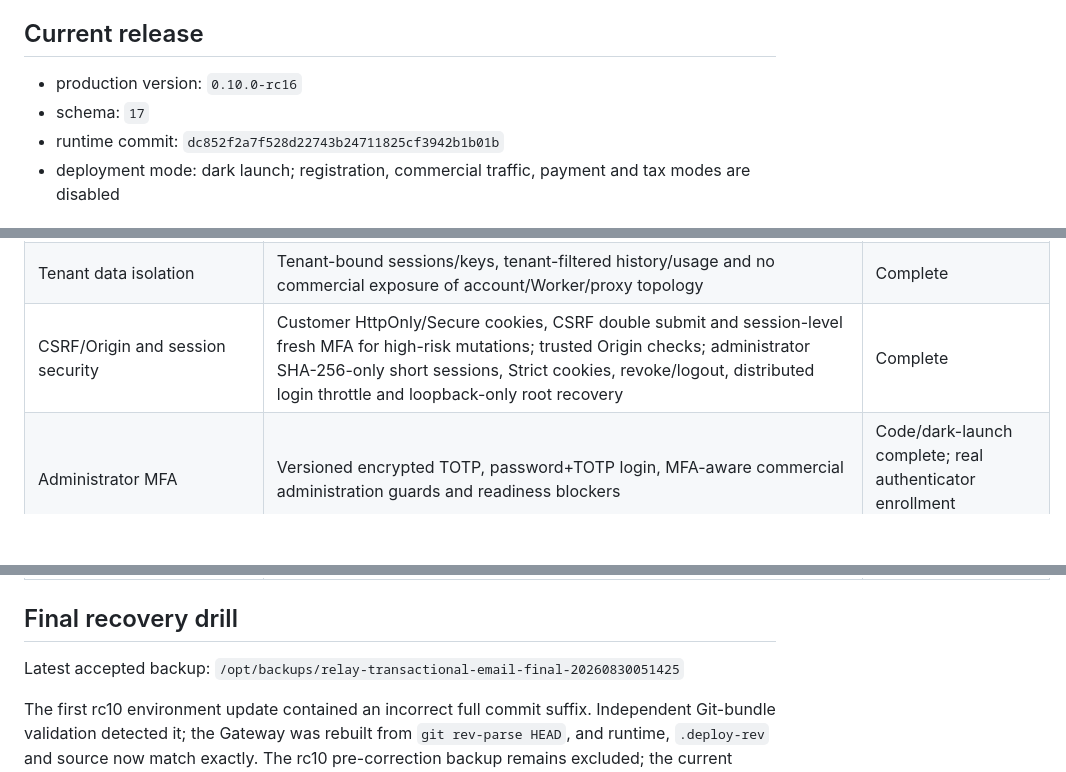
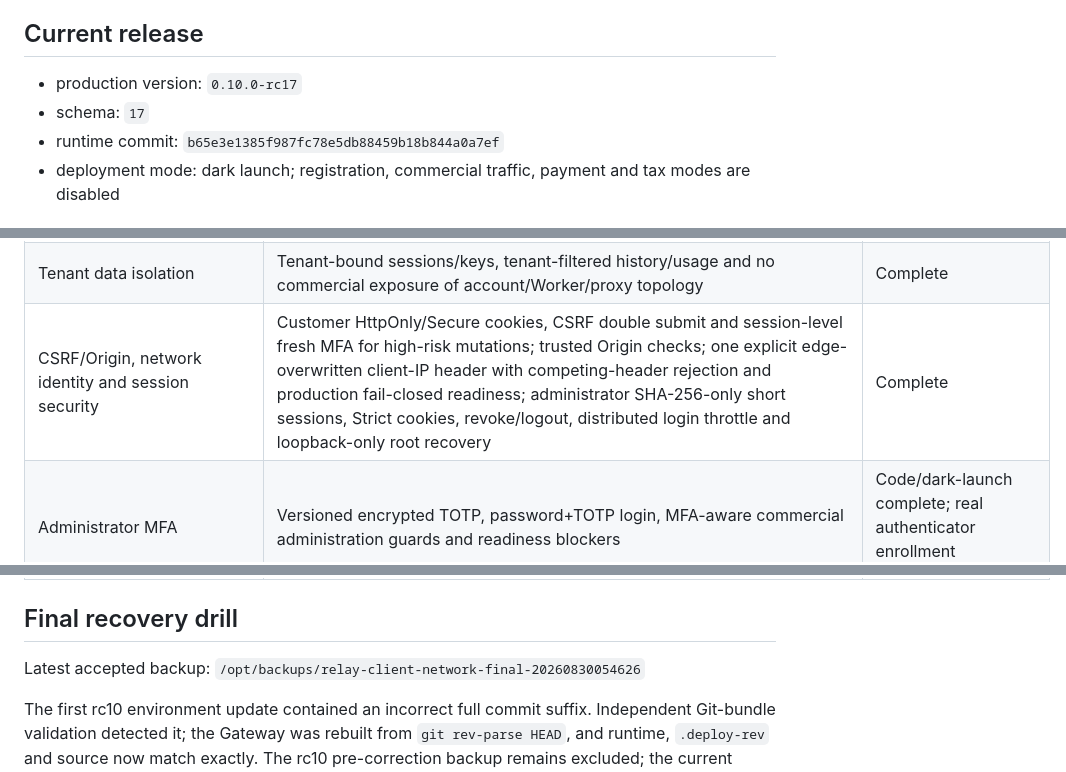
Before and after one commit to leilei6878-spec/relay-web-api, a Markdown page: docs/COMMERCIAL_COMPLETION_AUDIT.md, 3 parts joined by grey strips. GitHub-like rendering; blank space fills up the shorter version.

Commit message:
docs: record trusted client network acceptance

```diff
--- a/docs/COMMERCIAL_COMPLETION_AUDIT.md
+++ b/docs/COMMERCIAL_COMPLETION_AUDIT.md
@@ -8,9 +8,9 @@ complete when only design intent or a narrow test exists.
 
 ## Current release
 
-- production version: `0.10.0-rc16`
+- production version: `0.10.0-rc17`
 - schema: `17`
-- runtime commit: `dc852f2a7f528d22743b24711825cf3942b1b01b`
+- runtime commit: `b65e3e1385f987fc78e5db88459b18b844a0a7ef`
 - deployment mode: dark launch; registration, commercial traffic, payment and
   tax modes are disabled
 
@@ -30,7 +30,7 @@ complete when only design intent or a narrow test exists.
 | Customer self-service and commercial admin UI | Login/register/reset/verification, keys, balance, usage, members, Checkout; tenant/price/order/refund/dispute/admin controls; browser QA | Complete |
 | Official provider adapters and sandbox | OpenAI, Gemini API, Vertex AI and Leonardo request/usage adapters; every active provider requires its own current credential; cost-capped sandbox; append-only content-minimising provider/model/capability/currency Live evidence | Code and dark-launch acceptance complete; live Canary acceptance still requires contracts, credentials and reviewed prices |
 | Tenant data isolation | Tenant-bound sessions/keys, tenant-filtered history/usage and no commercial exposure of account/Worker/proxy topology | Complete |
-| CSRF/Origin and session security | Customer HttpOnly/Secure cookies, CSRF double submit and session-level fresh MFA for high-risk mutations; trusted Origin checks; administrator SHA-256-only short sessions, Strict cookies, revoke/logout, distributed login throttle and loopback-only root recovery | Complete |
+| CSRF/Origin, network identity and session security | Customer HttpOnly/Secure cookies, CSRF double submit and session-level fresh MFA for high-risk mutations; trusted Origin checks; one explicit edge-overwritten client-IP header with competing-header rejection and production fail-closed readiness; administrator SHA-256-only short sessions, Strict cookies, revoke/logout, distributed login throttle and loopback-only root recovery | Complete |
 | Administrator MFA | Versioned encrypted TOTP, password+TOTP login, MFA-aware commercial administration guards and readiness blockers | Code/dark-launch complete; real authenticator enrollment intentionally pending |
 | Audit, privacy and retention | Append-only tenant mutation start/terminal events; HMAC-only IP/User-Agent; secret/email redaction; encrypted customer-email payloads scrubbed on delivery/expiry/supersession; registration/reset/invite business rows and Outbox commit atomically; public recovery responses are shape/timing equalized and never synchronously call the receiver; tenant-isolated and platform views; request/result redaction, session/check/email retention and non-deleting billing/tenant-audit policy | Complete |
 | Monitoring and alerting | Dedicated scheduler heartbeat; Worker/failure/balance/reservation/payment/refund/dispute/evidence/plan-period/provider-credential/exact-Canary/incomplete-tenant-audit signals; separate durable alert and encrypted customer-email Outboxes; HMAC, payload hash, crash claim, backoff/manual retry, delivery metrics/state and retention | Complete in code and production dark launch; real signed alert/email receivers and external uptime probe not configured |
@@ -45,7 +45,7 @@ complete when only design intent or a narrow test exists.
 ## Final recovery drill
 
 Latest accepted backup:
-`/opt/backups/relay-transactional-email-final-20260830051425`
+`/opt/backups/relay-client-network-final-20260830054626`
 
 The first rc10 environment update contained an incorrect full commit suffix.
 Independent Git-bundle validation detected it; the Gateway was rebuilt from
```
Also changed, not shown: docs/CLIENT_NETWORK_TRUST_ACCEPTANCE.md (added, +92 -0 lines).
